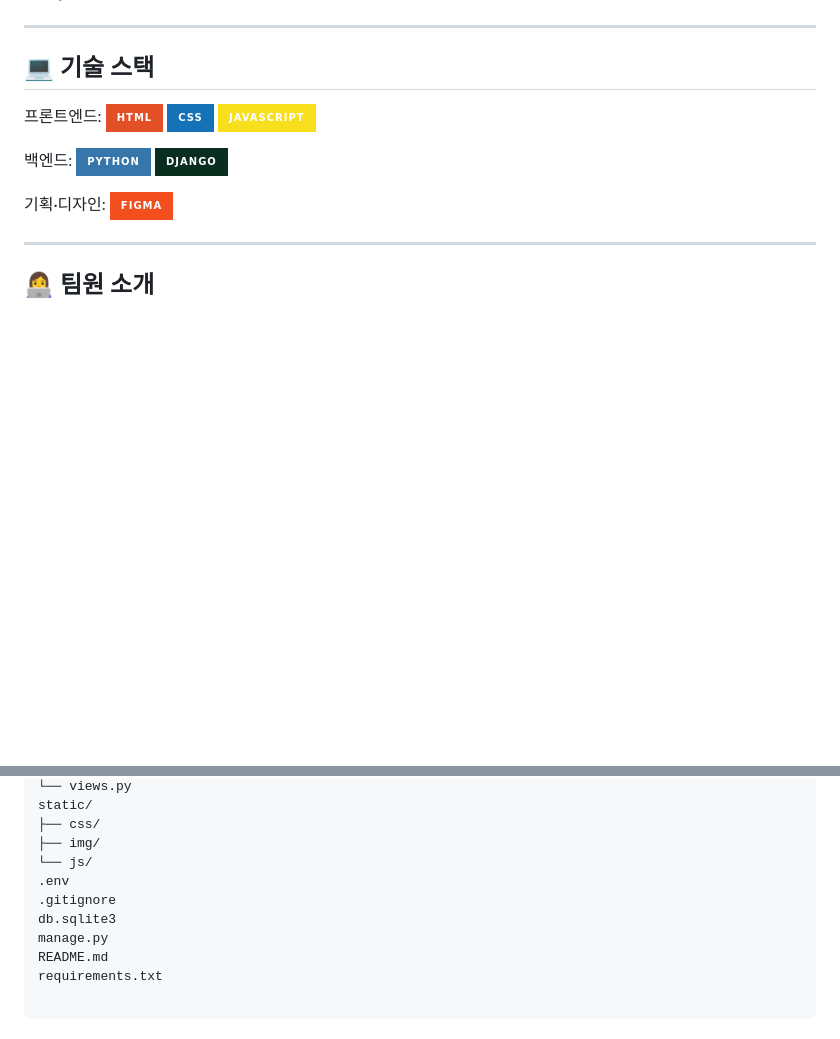
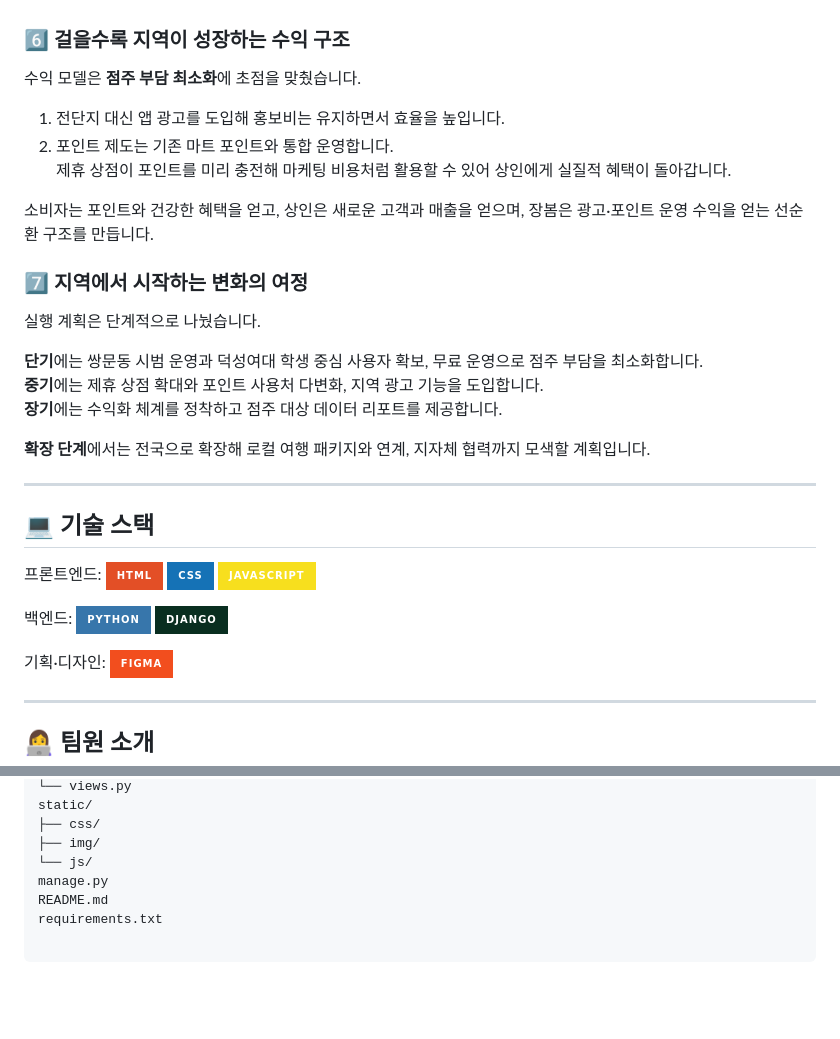
Before and after one commit to SeSAC-ITCO/jangbom, a Markdown page: README.md, 2 parts joined by grey strips. GitHub-like rendering; badges without logos; blank space fills up the shorter version.

```diff
--- a/README.md
+++ b/README.md
@@ -52,4 +78,19 @@
 사용자가 직접 마트에 도착했을 때 AI가 상황 맞춤 메시지 출력
+
+### 6️⃣ 걸을수록 지역이 성장하는 수익 구조
+수익 모델은 **점주 부담 최소화**에 초점을 맞췄습니다.
+
+1. 전단지 대신 앱 광고를 도입해 홍보비는 유지하면서 효율을 높입니다.
+2.  포인트 제도는 기존 마트 포인트와 통합 운영합니다.<br>제휴 상점이 포인트를 미리 충전해 마케팅 비용처럼 활용할 수 있어 상인에게 실질적 혜택이 돌아갑니다.
+
+소비자는 포인트와 건강한 혜택을 얻고, 상인은 새로운 고객과 매출을 얻으며, 장봄은 광고·포인트 운영 수익을 얻는 선순환 구조를 만듭니다.
+
+### 7️⃣ 지역에서 시작하는 변화의 여정
+실행 계획은 단계적으로 나눴습니다.
+
+**단기**에는 쌍문동 시범 운영과 덕성여대 학생 중심 사용자 확보, 무료 운영으로 점주 부담을 최소화합니다.<br>**중기**에는 제휴 상점 확대와 포인트 사용처 다변화, 지역 광고 기능을 도입합니다.<br>**장기**에는 수익화 체계를 정착하고 점주 대상 데이터 리포트를 제공합니다.
+
+**확장 단계**에서는 전국으로 확장해 로컬 여행 패키지와 연계, 지자체 협력까지 모색할 계획입니다.
 
 ---
 
@@ -147,9 +188,6 @@ static/
 ├── css/
 ├── img/
 └── js/
-.env
-.gitignore
-db.sqlite3
 manage.py
 README.md
 requirements.txt
```
Also changed, not shown: other parts of README.md (+48 -22 lines).
